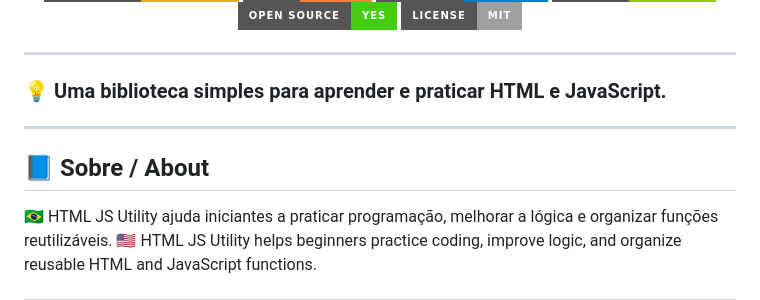
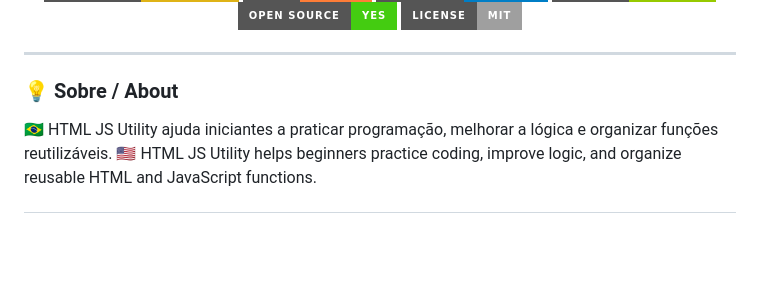
Before and after one commit to 54670912/html-js-utility, a Markdown page: README.md, the part around one of its changes. Drawn GitHub-style; badges without logos; blank space fills up the shorter version.

```diff
--- a/README.md
+++ b/README.md
@@ -20,11 +20,7 @@
 
 ---
 
-### 💡 Uma biblioteca simples para aprender e praticar **HTML e JavaScript**.
-
----
-
-## 📘 Sobre / About
+### 💡 Sobre / About
 
 🇧🇷 HTML JS Utility ajuda iniciantes a praticar programação, melhorar a lógica e organizar funções reutilizáveis.
 🇺🇸 HTML JS Utility helps beginners practice coding, improve logic, and organize reusable HTML and JavaScript functions.
```
Also changed, not shown: other parts of README.md (+2 -0 lines).
